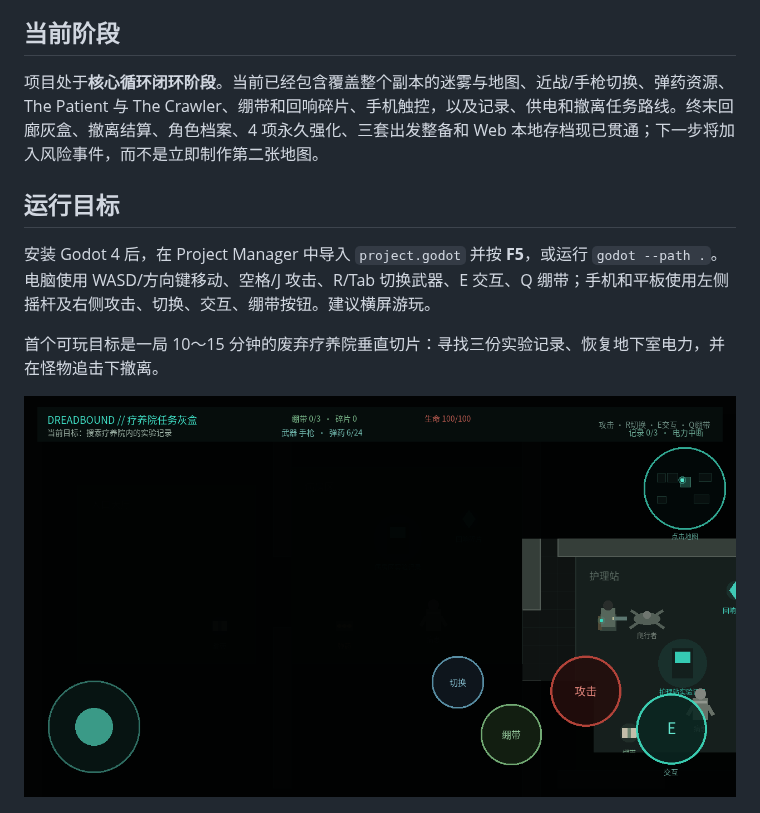
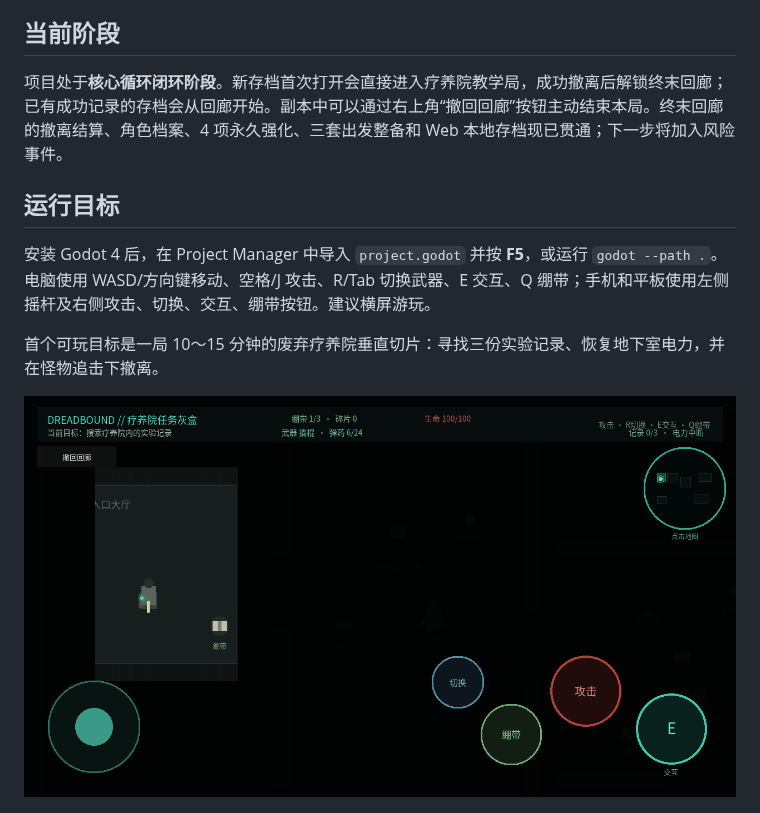
Before and after one commit to ancientboy/Dreadbound, a Markdown page: README.md, the part around the change. Drawn GitHub-style; pictures changed too: docs/images/graybox-movement.png.

Commit message:
Fix mission return and first-run routing

```diff
--- a/README.md
+++ b/README.md
@@ -14,7 +14,7 @@
 
 ## 当前阶段
 
-项目处于**核心循环闭环阶段**。当前已经包含覆盖整个副本的迷雾与地图、近战/手枪切换、弹药资源、The Patient 与 The Crawler、绷带和回响碎片、手机触控，以及记录、供电和撤离任务路线。终末回廊灰盒、撤离结算、角色档案、4 项永久强化、三套出发整备和 Web 本地存档现已贯通；下一步将加入风险事件，而不是立即制作第二张地图。
+项目处于**核心循环闭环阶段**。新存档首次打开会直接进入疗养院教学局，成功撤离后解锁终末回廊；已有成功记录的存档会从回廊开始。副本中可以通过右上角“撤回回廊”按钮主动结束本局。终末回廊的撤离结算、角色档案、4 项永久强化、三套出发整备和 Web 本地存档现已贯通；下一步将加入风险事件。
 
 ## 运行目标
 
```
Also changed, not shown: 10 other files.
